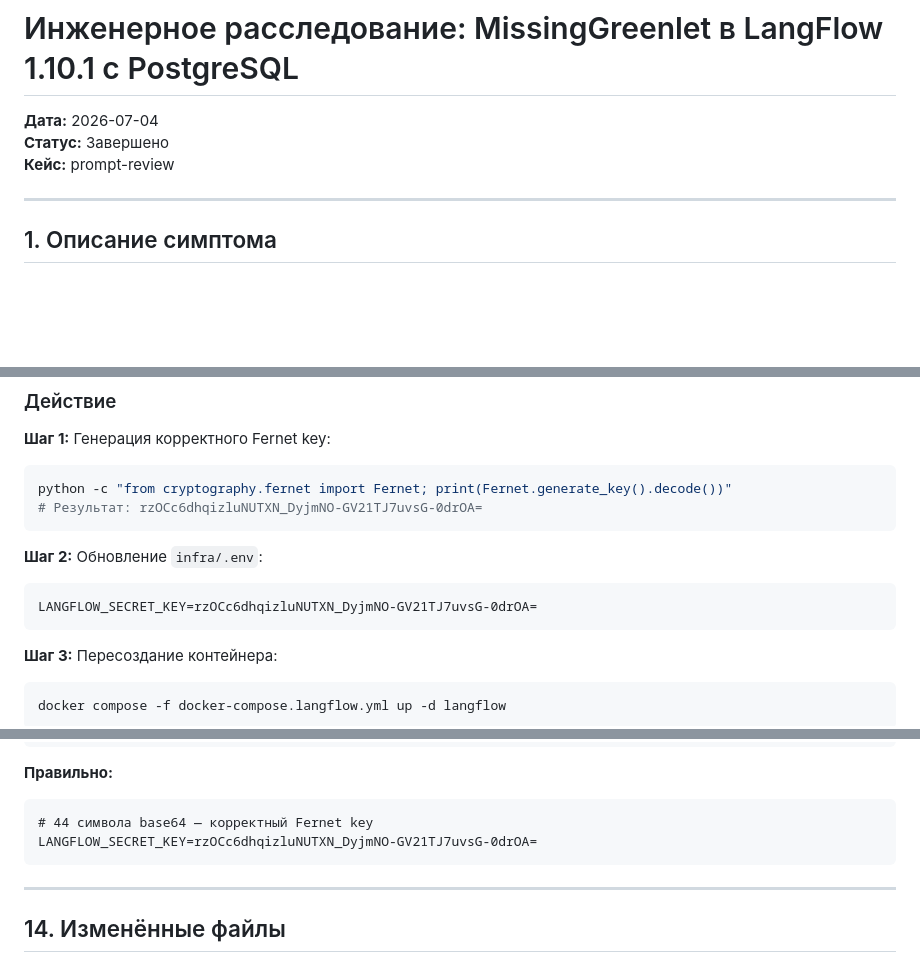
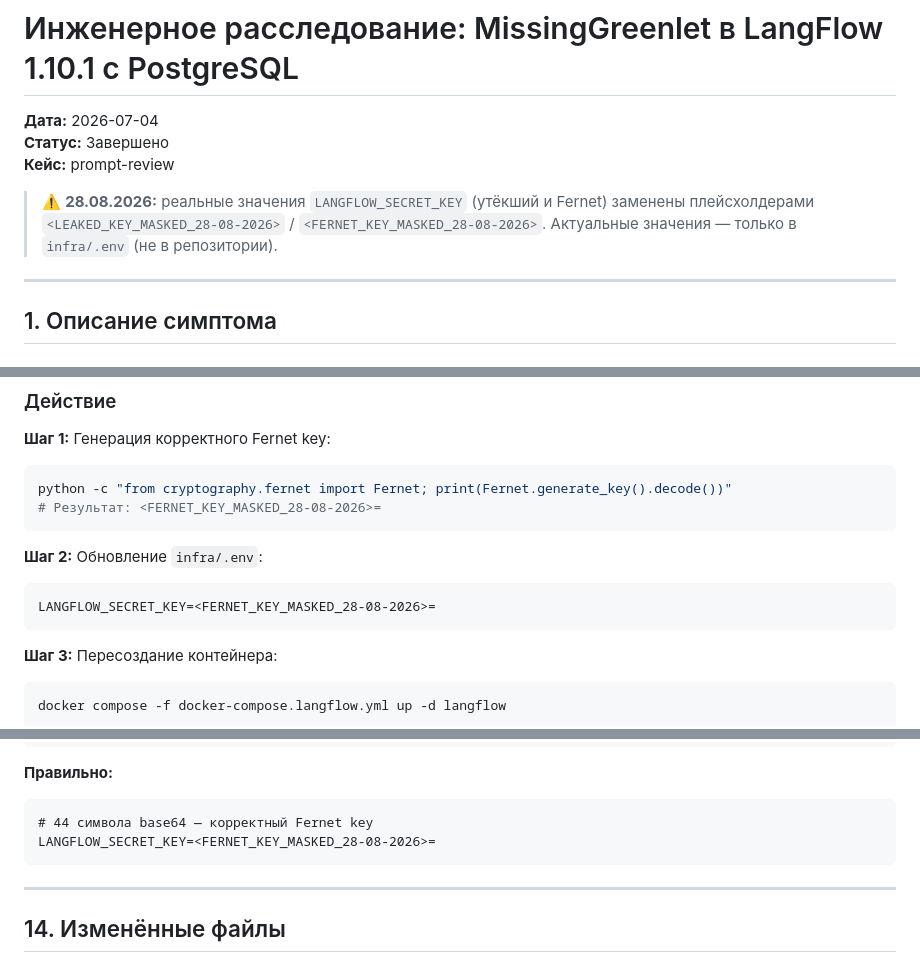
Before and after one commit to AlexLvGulyaev/PromptReview, a Markdown page: infra/LANGFLOW_MISSINGGREENLET_INVESTIGATION.md, 3 parts joined by grey strips. GitHub-like rendering; blank space fills up the shorter version.

````diff
--- a/infra/LANGFLOW_MISSINGGREENLET_INVESTIGATION.md
+++ b/infra/LANGFLOW_MISSINGGREENLET_INVESTIGATION.md
@@ -3,6 +3,8 @@
 **Дата:** 2026-07-04
 **Статус:** Завершено
 **Кейс:** prompt-review
+
+> ⚠️ **28.08.2026:** реальные значения `LANGFLOW_SECRET_KEY` (утёкший и Fernet) заменены плейсхолдерами `<LEAKED_KEY_MASKED_28-08-2026>` / `<FERNET_KEY_MASKED_28-08-2026>`. Актуальные значения — только в `infra/.env` (не в репозитории).
 
 ---
 
@@ -386,13 +388,13 @@ LANGFLOW_SECRET_KEY=t8u16yegRA8Oac8xnStmjlZCYQQsLcdx
 
 ```bash
 python -c "from cryptography.fernet import Fernet; print(Fernet.generate_key().decode())"
-# Результат: rzOCc6dhqizluNUTXN_DyjmNO-GV21TJ7uvsG-0drOA=
+# Результат: <FERNET_KEY_MASKED_28-08-2026>=
 ```
 
 **Шаг 2:** Обновление `infra/.env`:
 
 ```
-LANGFLOW_SECRET_KEY=rzOCc6dhqizluNUTXN_DyjmNO-GV21TJ7uvsG-0drOA=
+LANGFLOW_SECRET_KEY=<FERNET_KEY_MASKED_28-08-2026>=
 ```
 
 **Шаг 3:** Пересоздание контейнера:
@@ -483,7 +485,7 @@ LANGFLOW_SECRET_KEY=t8u16yegRA8Oac8xnStmjlZCYQQsLcdx
 **Правильно:**
 ```
 # 44 символа base64 — корректный Fernet key
-LANGFLOW_SECRET_KEY=rzOCc6dhqizluNUTXN_DyjmNO-GV21TJ7uvsG-0drOA=
+LANGFLOW_SECRET_KEY=<FERNET_KEY_MASKED_28-08-2026>=
 ```
 
 ---
````
Also changed, not shown: other parts of infra/LANGFLOW_MISSINGGREENLET_INVESTIGATION.md (+7 -7 lines).
